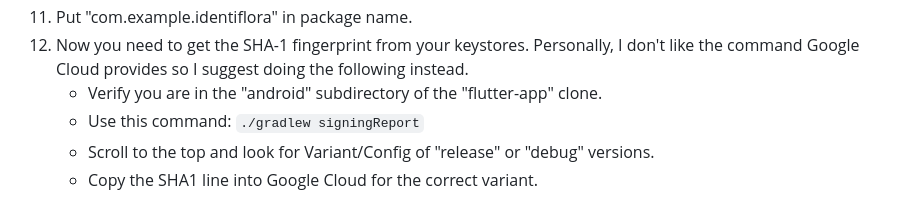
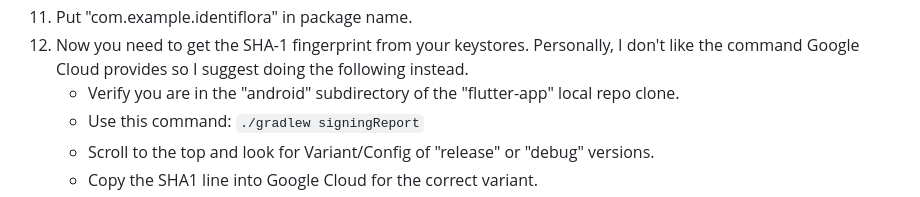
Before and after one commit to Identiflora/flutter-app, a Markdown page: README.md, the part around the change. Drawn GitHub-style.

Commit message:
Additional README changes

````diff
--- a/README.md
+++ b/README.md
@@ -56,7 +56,7 @@ Note that this is a pretty extensive process and if you do not have about 30 min
 10. Select "Android" and fill out client name. This should include the word "Debug" or "Release" depending which client ID you want to make first. You will have to make two of these.
 11. Put "com.example.identiflora" in package name.
 12. Now you need to get the SHA-1 fingerprint from your keystores. Personally, I don't like the command Google Cloud provides so I suggest doing the following instead.
-    * Verify you are in the "android" subdirectory of the "flutter-app" clone.
+    * Verify you are in the "android" subdirectory of the "flutter-app" local repo clone.
     * Use this command: ```./gradlew signingReport```
     * Scroll to the top and look for Variant/Config of "release" or "debug" versions.
     * Copy the SHA1 line into Google Cloud for the correct variant.
````
